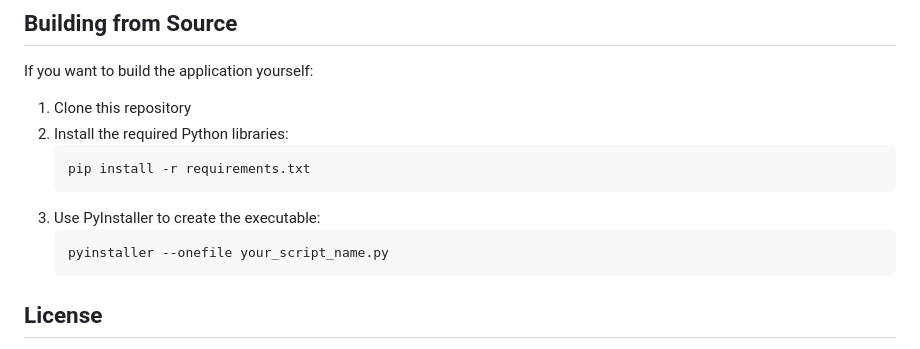
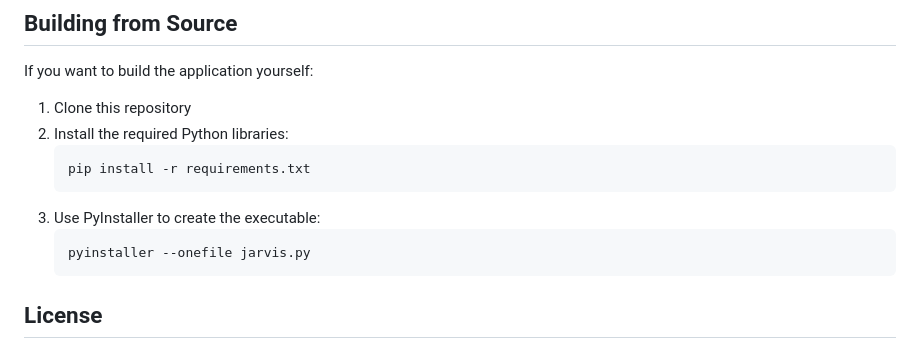
Before and after one commit to yathnesh/talkback_voice_assistant_using_local_llms, a Markdown page: readme.md, the part around the change. GitHub-like rendering.

````diff
--- a/readme.md
+++ b/readme.md
@@ -61,7 +61,7 @@ If you want to build the application yourself:
    ```
 3. Use PyInstaller to create the executable:
    ```
-   pyinstaller --onefile your_script_name.py
+   pyinstaller --onefile jarvis.py
    ```
 
 ## License
````
